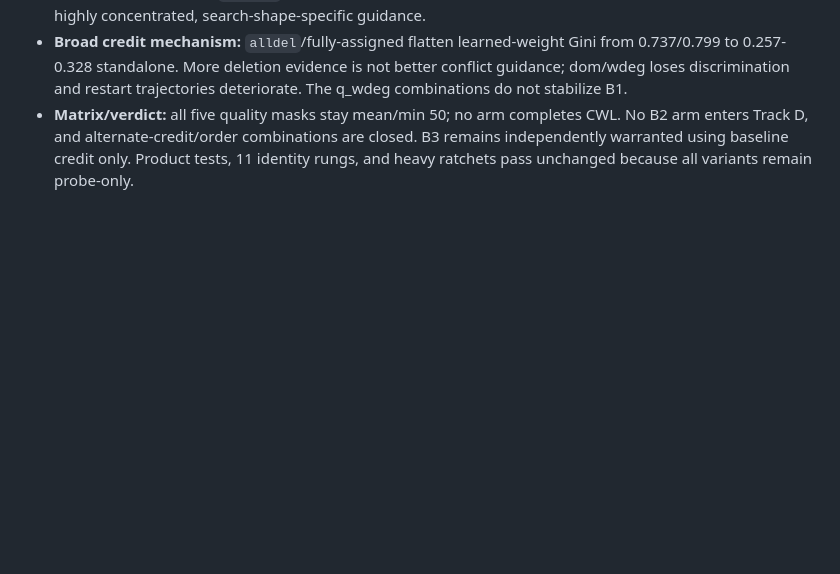
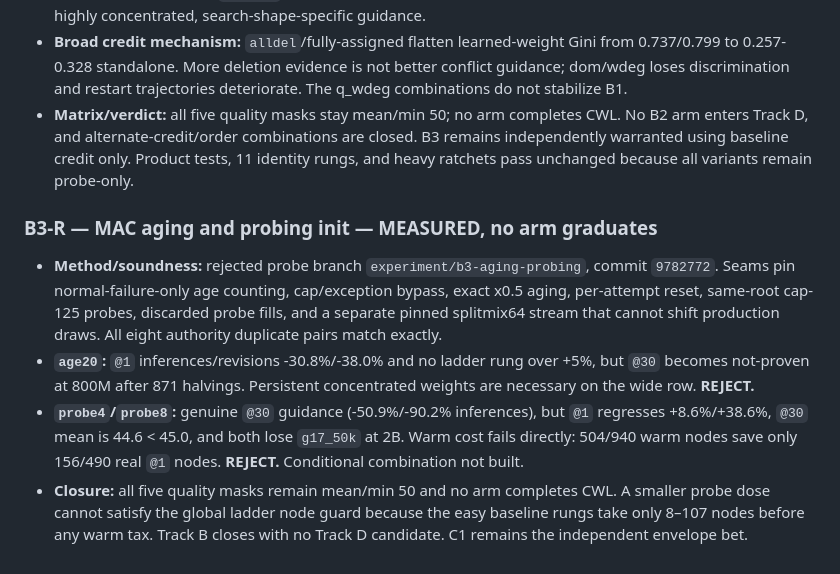
Before and after one commit to ned2/crosswordsmith, a Markdown page: docs/experiments.md, the part around the change. Drawn GitHub-style; blank space fills up the shorter version.

```diff
--- a/docs/experiments.md
+++ b/docs/experiments.md
@@ -1826,3 +1826,22 @@ p1-backtrack-instrumentation.patch).
   combinations are closed. B3 remains independently warranted using baseline
   credit only. Product tests, 11 identity rungs, and heavy ratchets pass
   unchanged because all variants remain probe-only.
+
+### B3-R — MAC aging and probing init — MEASURED, no arm graduates
+
+- **Method/soundness:** rejected probe branch `experiment/b3-aging-probing`,
+  commit `9782772`. Seams pin normal-failure-only age counting, cap/exception
+  bypass, exact x0.5 aging, per-attempt reset, same-root cap-125 probes,
+  discarded probe fills, and a separate pinned splitmix64 stream that cannot
+  shift production draws. All eight authority duplicate pairs match exactly.
+- **`age20`:** `@1` inferences/revisions -30.8%/-38.0% and no ladder rung
+  over +5%, but `@30` becomes not-proven at 800M after 871 halvings.
+  Persistent concentrated weights are necessary on the wide row. **REJECT.**
+- **`probe4`/`probe8`:** genuine `@30` guidance (-50.9%/-90.2% inferences),
+  but `@1` regresses +8.6%/+38.6%, `@30` mean is 44.6 < 45.0, and both lose
+  `g17_50k` at 2B. Warm cost fails directly: 504/940 warm nodes save only
+  156/490 real `@1` nodes. **REJECT.** Conditional combination not built.
+- **Closure:** all five quality masks remain mean/min 50 and no arm completes
+  CWL. A smaller probe dose cannot satisfy the global ladder node guard because
+  the easy baseline rungs take only 8–107 nodes before any warm tax. Track B
+  closes with no Track D candidate. C1 remains the independent envelope bet.
```
Also changed, not shown: benchmarks/fill_quality/README.md (+14 -0 lines), docs/plans/fill-perf-program-2026-07.md (+54 -2 lines).
